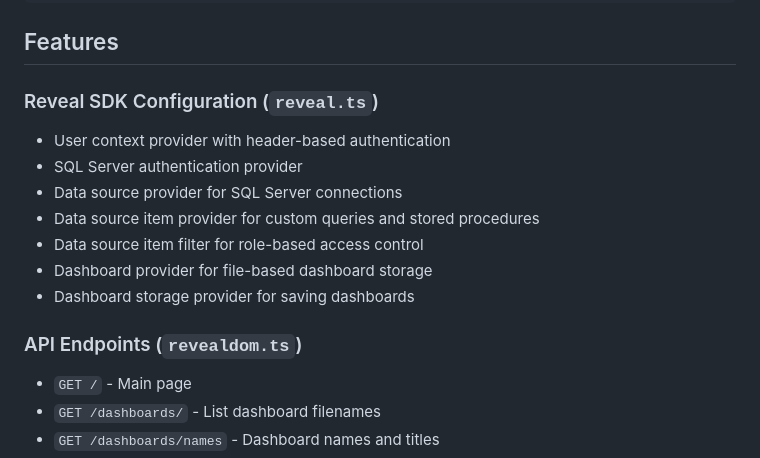
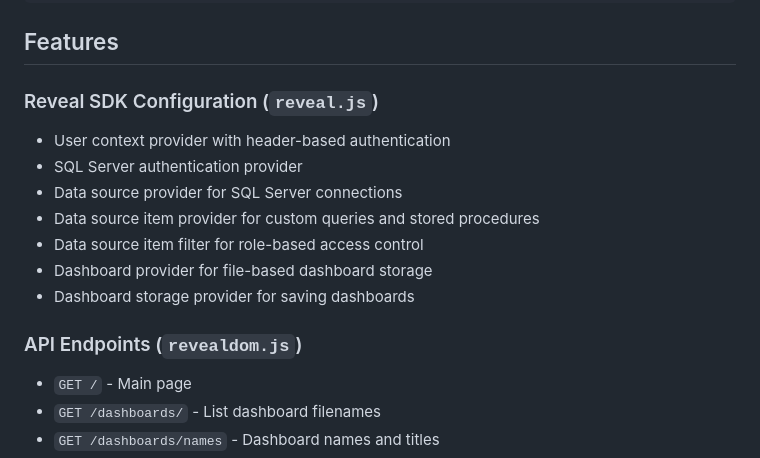
Before and after one commit to RevealBi/sdk-samples-mysql, a Markdown page: server/node-js/README.md, the part around the change. Rendered like a GitHub page.

Commit message:
Update file extensions in README for consistency

```diff
--- a/server/node-js/README.md
+++ b/server/node-js/README.md
@@ -18,7 +18,7 @@ tsconfig.json        - TypeScript configuration
 
 ## Features
 
-### Reveal SDK Configuration (`reveal.ts`)
+### Reveal SDK Configuration (`reveal.js`)
 - User context provider with header-based authentication
 - SQL Server authentication provider
 - Data source provider for SQL Server connections
@@ -27,7 +27,7 @@ tsconfig.json        - TypeScript configuration
 - Dashboard provider for file-based dashboard storage
 - Dashboard storage provider for saving dashboards
 
-### API Endpoints (`revealdom.ts`)
+### API Endpoints (`revealdom.js`)
 - `GET /` - Main page
 - `GET /dashboards/` - List dashboard filenames
 - `GET /dashboards/names` - Dashboard names and titles
```
